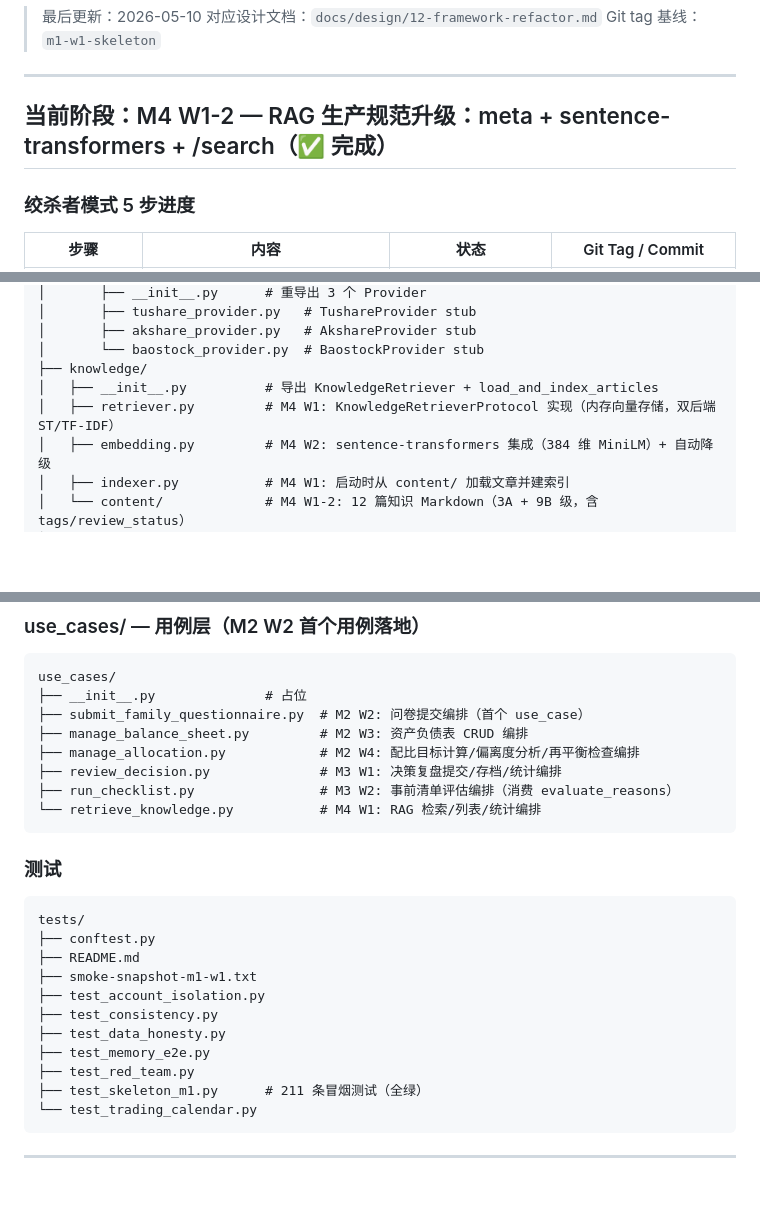
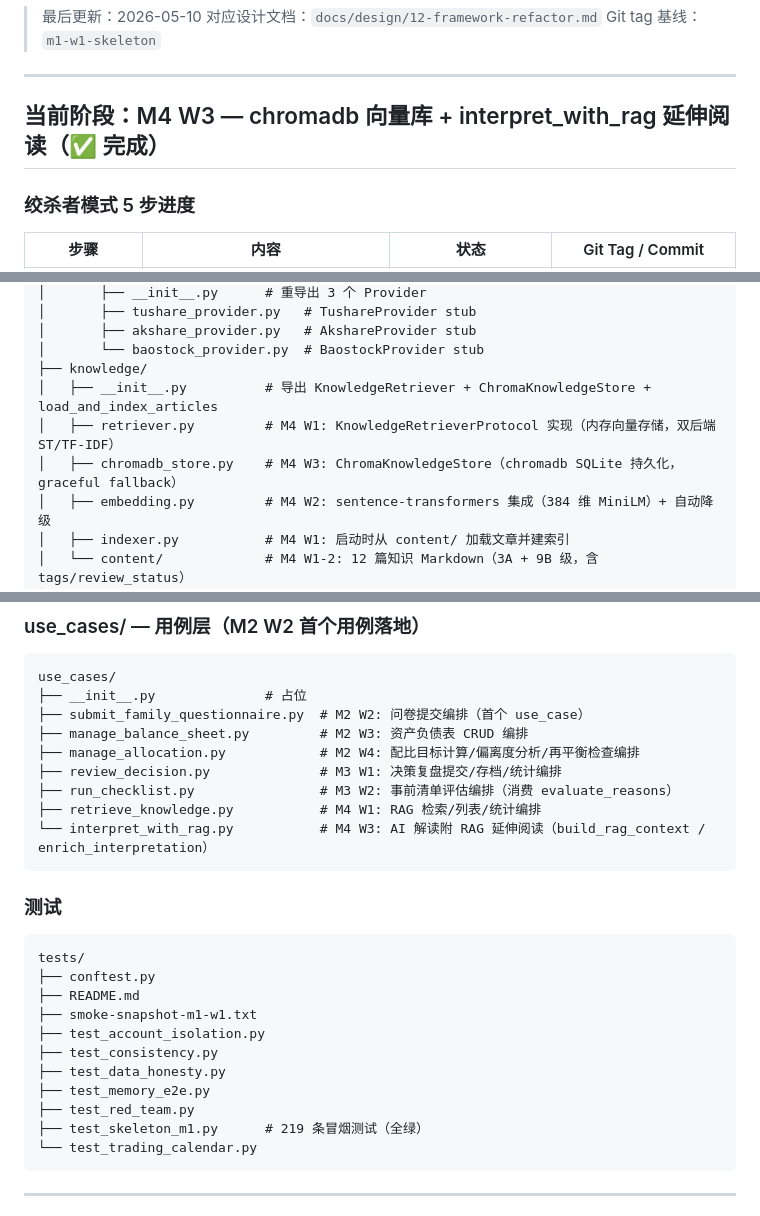
Before and after one commit to lj860117/moneybag, a Markdown page: docs/REFACTOR_STATUS.md, 3 parts joined by grey strips. GitHub-like rendering; blank space fills up the shorter version.

````diff
--- a/docs/REFACTOR_STATUS.md
+++ b/docs/REFACTOR_STATUS.md
@@ -6,7 +6,7 @@
 
 ---
 
-## 当前阶段：M4 W1-2 — RAG 生产规范升级：meta + sentence-transformers + /search（✅ 完成）
+## 当前阶段：M4 W3 — chromadb 向量库 + interpret_with_rag 延伸阅读（✅ 完成）
 
 ### 绞杀者模式 5 步进度
 
@@ -90,8 +90,9 @@ infra/
 │       ├── akshare_provider.py   # AkshareProvider stub
 │       └── baostock_provider.py  # BaostockProvider stub
 ├── knowledge/
-│   ├── __init__.py          # 导出 KnowledgeRetriever + load_and_index_articles
+│   ├── __init__.py          # 导出 KnowledgeRetriever + ChromaKnowledgeStore + load_and_index_articles
 │   ├── retriever.py         # M4 W1: KnowledgeRetrieverProtocol 实现（内存向量存储，双后端 ST/TF-IDF）
+│   ├── chromadb_store.py    # M4 W3: ChromaKnowledgeStore（chromadb SQLite 持久化，graceful fallback）
 │   ├── embedding.py         # M4 W2: sentence-transformers 集成（384 维 MiniLM）+ 自动降级
 │   ├── indexer.py           # M4 W1: 启动时从 content/ 加载文章并建索引
 │   └── content/             # M4 W1-2: 12 篇知识 Markdown（3A + 9B 级，含 tags/review_status）
@@ -160,7 +161,8 @@ use_cases/
 ├── manage_allocation.py            # M2 W4: 配比目标计算/偏离度分析/再平衡检查编排
 ├── review_decision.py              # M3 W1: 决策复盘提交/存档/统计编排
 ├── run_checklist.py                # M3 W2: 事前清单评估编排（消费 evaluate_reasons）
-└── retrieve_knowledge.py           # M4 W1: RAG 检索/列表/统计编排
+├── retrieve_knowledge.py           # M4 W1: RAG 检索/列表/统计编排
+└── interpret_with_rag.py           # M4 W3: AI 解读附 RAG 延伸阅读（build_rag_context / enrich_interpretation）
 ```
 
 ### 测试
@@ -175,7 +177,7 @@ tests/
 ├── test_data_honesty.py
 ├── test_memory_e2e.py
 ├── test_red_team.py
-├── test_skeleton_m1.py      # 211 条冒烟测试（全绿）
+├── test_skeleton_m1.py      # 219 条冒烟测试（全绿）
 └── test_trading_calendar.py
 ```
 
````
Also changed, not shown: other parts of docs/REFACTOR_STATUS.md (+2 -1 lines), docs/PROGRESS.md (+9 -2 lines).
